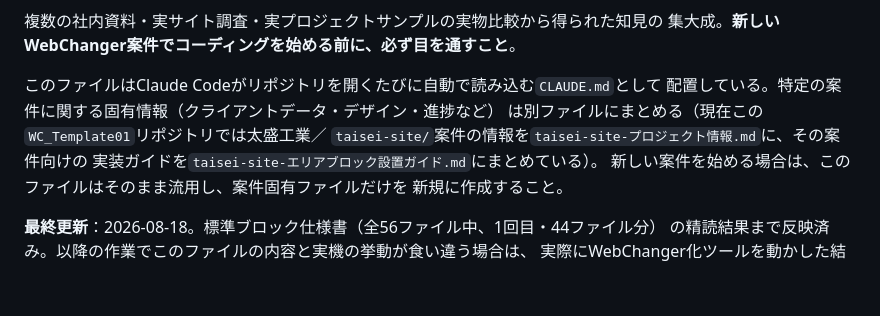
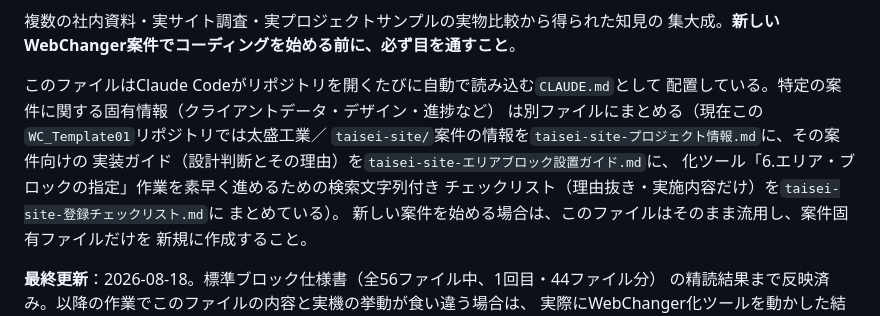
Before and after one commit to R-Kida/WC_Template01, a Markdown page: CLAUDE.md, the part around the change. Drawn GitHub-style; blank space fills up the shorter version.

```diff
--- a/CLAUDE.md
+++ b/CLAUDE.md
@@ -11,7 +11,10 @@
 配置している。特定の案件に関する固有情報（クライアントデータ・デザイン・進捗など）
 は別ファイルにまとめる（現在この`WC_Template01`リポジトリでは太盛工業／
 `taisei-site/`案件の情報を`taisei-site-プロジェクト情報.md`に、その案件向けの
-実装ガイドを`taisei-site-エリアブロック設置ガイド.md`にまとめている）。
+実装ガイド（設計判断とその理由）を`taisei-site-エリアブロック設置ガイド.md`に、
+化ツール「6.エリア・ブロックの指定」作業を素早く進めるための検索文字列付き
+チェックリスト（理由抜き・実施内容だけ）を`taisei-site-登録チェックリスト.md`に
+まとめている）。
 新しい案件を始める場合は、このファイルはそのまま流用し、案件固有ファイルだけを
 新規に作成すること。
 
```
Also changed, not shown: taisei-site-登録チェックリスト.md (added, +171 -0 lines).
